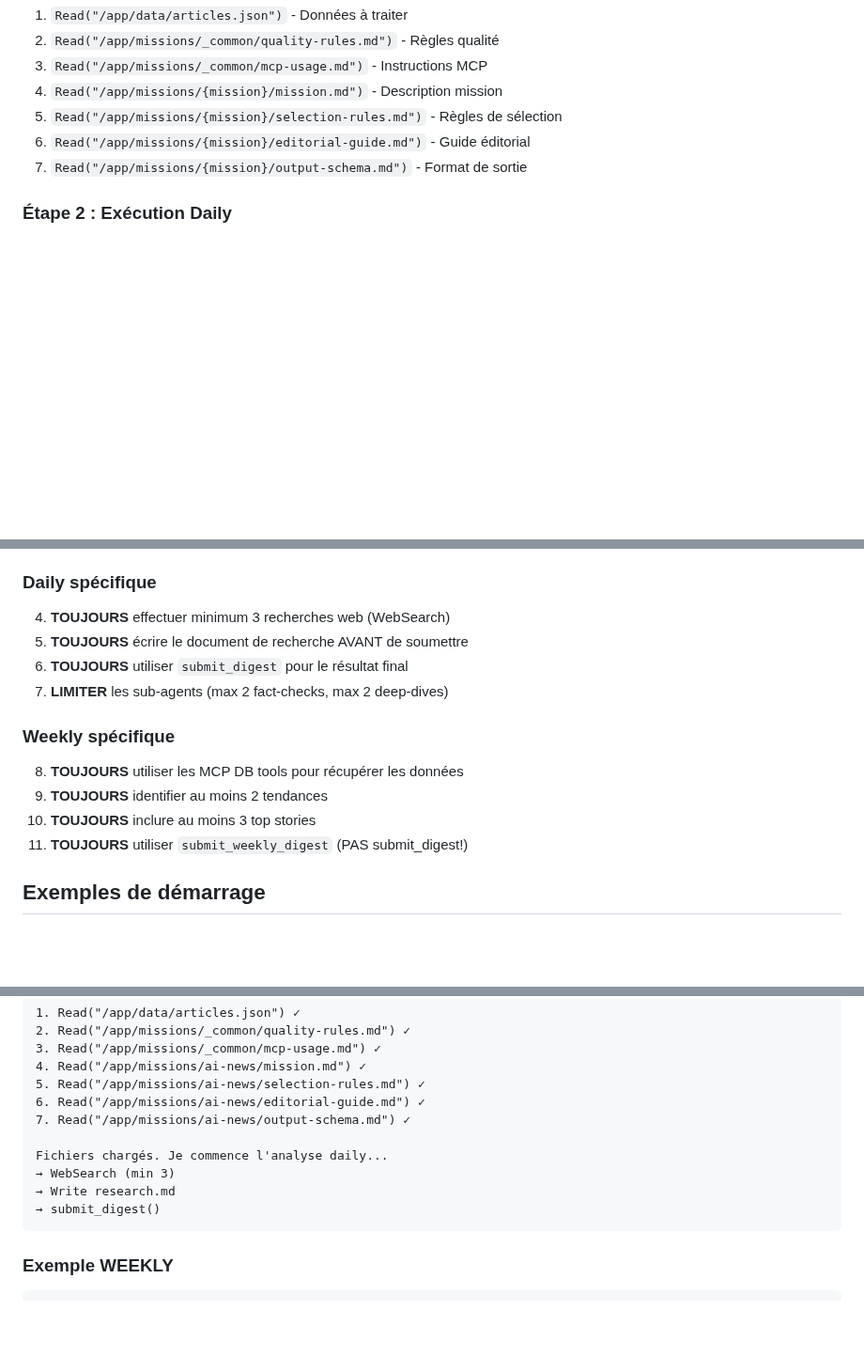
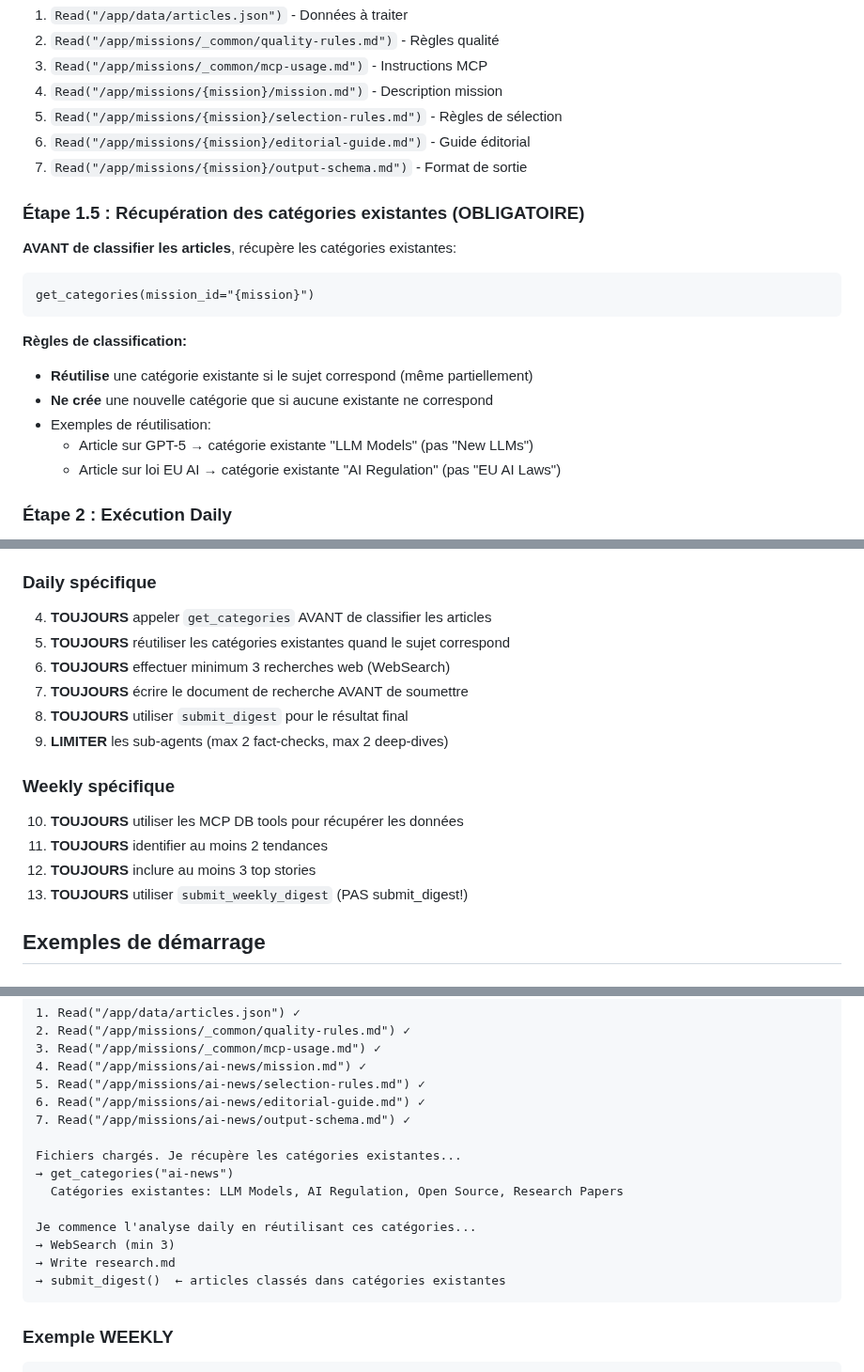
Before and after one commit to Aceek/daily-ai-webhook, a Markdown page: claude-service/config/CLAUDE.md, 3 parts joined by grey strips. Shown at 94% size. GitHub-like rendering; blank space fills up the shorter version.

Commit message:
feat(agent): add intelligent category reuse for daily workflow
- Add mandatory get_categories step before article classification
- Claude now reuses existing categories instead of creating duplicates
- Clarify different purposes: Daily (classification) vs Weekly (analysis)
- Update tools table, rules, and examples in agent instructions
- Mark Phase 7.1 as complete in roadmap

````diff
--- a/claude-service/config/CLAUDE.md
+++ b/claude-service/config/CLAUDE.md
@@ -33,6 +33,21 @@ Lis les paramètres fournis pour déterminer le type:
 5. `Read("/app/missions/{mission}/selection-rules.md")` - Règles de sélection
 6. `Read("/app/missions/{mission}/editorial-guide.md")` - Guide éditorial
 7. `Read("/app/missions/{mission}/output-schema.md")` - Format de sortie
+
+### Étape 1.5 : Récupération des catégories existantes (OBLIGATOIRE)
+
+**AVANT de classifier les articles**, récupère les catégories existantes:
+
+```
+get_categories(mission_id="{mission}")
+```
+
+**Règles de classification:**
+- **Réutilise** une catégorie existante si le sujet correspond (même partiellement)
+- **Ne crée** une nouvelle catégorie que si aucune existante ne correspond
+- Exemples de réutilisation:
+  - Article sur GPT-5 → catégorie existante "LLM Models" (pas "New LLMs")
+  - Article sur loi EU AI → catégorie existante "AI Regulation" (pas "EU AI Laws")
 
 ### Étape 2 : Exécution Daily
 1. Analyse les articles selon les règles de sélection
@@ -130,16 +145,18 @@ get_articles(mission_id="{mission}", date_from="{week_start}", date_to="{week_en
 3. **NE JAMAIS** inclure une news non vérifiée sans le mentionner
 
 ### Daily spécifique
-4. **TOUJOURS** effectuer minimum 3 recherches web (WebSearch)
-5. **TOUJOURS** écrire le document de recherche AVANT de soumettre
-6. **TOUJOURS** utiliser `submit_digest` pour le résultat final
-7. **LIMITER** les sub-agents (max 2 fact-checks, max 2 deep-dives)
+4. **TOUJOURS** appeler `get_categories` AVANT de classifier les articles
+5. **TOUJOURS** réutiliser les catégories existantes quand le sujet correspond
+6. **TOUJOURS** effectuer minimum 3 recherches web (WebSearch)
+7. **TOUJOURS** écrire le document de recherche AVANT de soumettre
+8. **TOUJOURS** utiliser `submit_digest` pour le résultat final
+9. **LIMITER** les sub-agents (max 2 fact-checks, max 2 deep-dives)
 
 ### Weekly spécifique
-8. **TOUJOURS** utiliser les MCP DB tools pour récupérer les données
-9. **TOUJOURS** identifier au moins 2 tendances
-10. **TOUJOURS** inclure au moins 3 top stories
-11. **TOUJOURS** utiliser `submit_weekly_digest` (PAS submit_digest!)
+10. **TOUJOURS** utiliser les MCP DB tools pour récupérer les données
+11. **TOUJOURS** identifier au moins 2 tendances
+12. **TOUJOURS** inclure au moins 3 top stories
+13. **TOUJOURS** utiliser `submit_weekly_digest` (PAS submit_digest!)
 
 ## Exemples de démarrage
 
@@ -162,10 +179,14 @@ Je suis le protocole DAILY...
 6. Read("/app/missions/ai-news/editorial-guide.md") ✓
 7. Read("/app/missions/ai-news/output-schema.md") ✓
 
-Fichiers chargés. Je commence l'analyse daily...
+Fichiers chargés. Je récupère les catégories existantes...
+→ get_categories("ai-news")
+  Catégories existantes: LLM Models, AI Regulation, Open Source, Research Papers
+
+Je commence l'analyse daily en réutilisant ces catégories...
 → WebSearch (min 3)
 → Write research.md
-→ submit_digest()
+→ submit_digest()  ← articles classés dans catégories existantes
 ```
 
 ### Exemple WEEKLY
````
Also changed, not shown: other parts of claude-service/config/CLAUDE.md (+1 -1 lines), .claude/docs/ROADMAP.md (+6 -5 lines), 1 other file.
